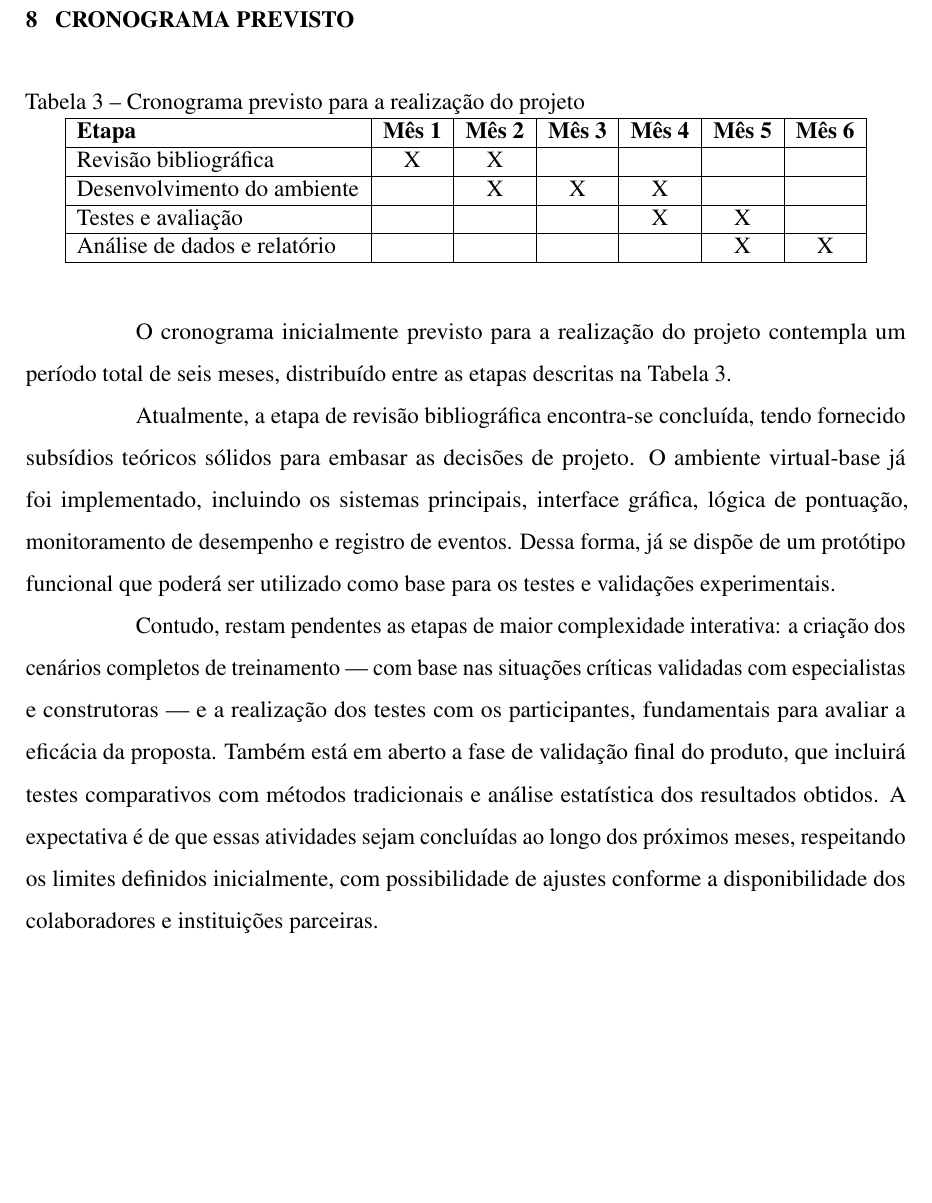
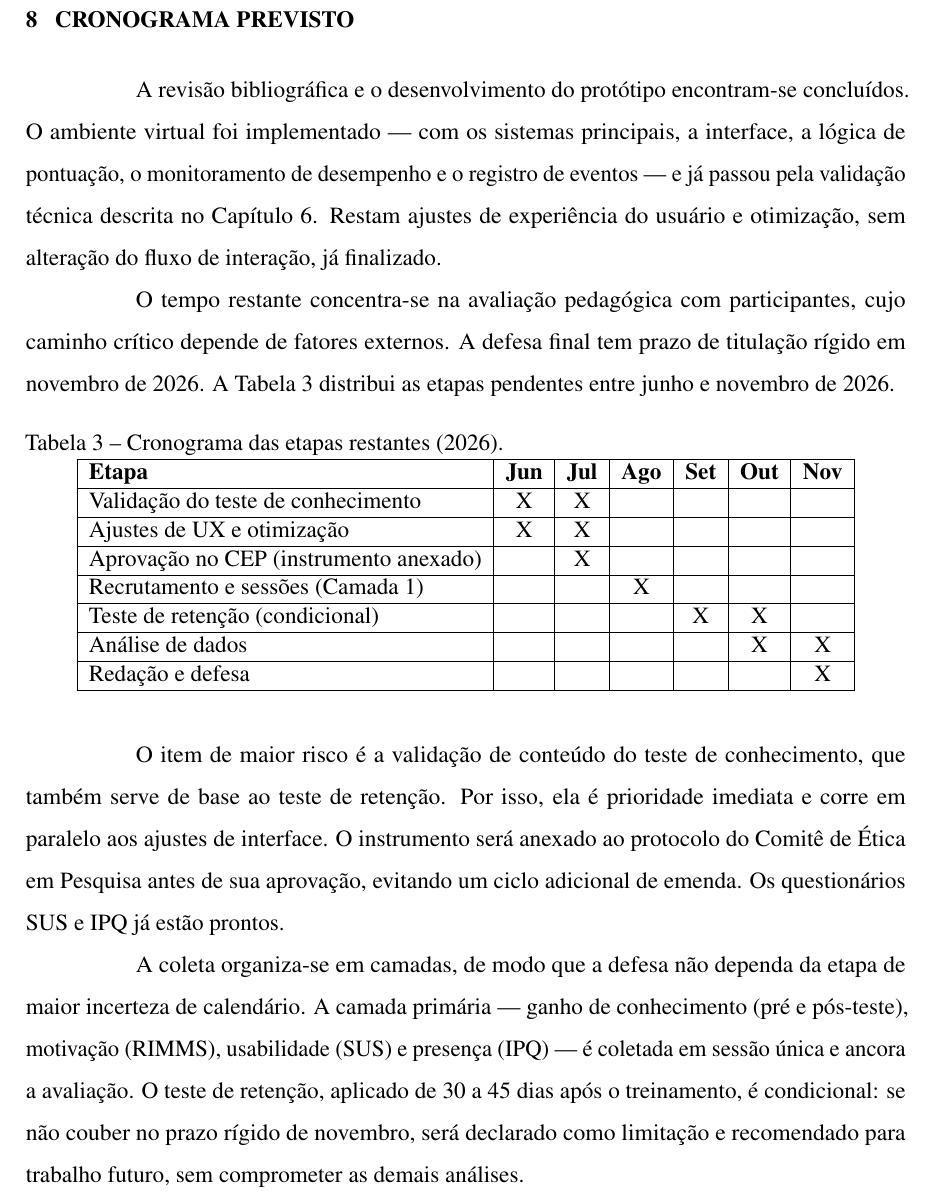
Before and after one commit to abner-augusto/qualificacao_mestrado_ufc, a LaTeX thesis (proposta-qualificacao.tex, which reads 2-textuais/7-cronograma.tex): part of page 39 of 49, cut so that both start at the same text, the shorter picture padded with empty space. Compiled offline with pdfLaTeX.

Commit message:
Atualizar cronograma para o estagio real e caminho critico ate novembro
Reflete desenvolvimento e validacao tecnica concluidos; concentra o tempo restante na avaliacao pedagogica. Define a validacao do teste de conhecimento + anexo ao CEP como caminho critico, com prazo rigido de novembro/2026 e coleta em camadas (retencao condicional).

```diff
--- a/2-textuais/7-cronograma.tex
+++ b/2-textuais/7-cronograma.tex
@@ -1,27 +1,35 @@
 \chapter{Cronograma Previsto}
 \label{cap:cronograma}
 
+A revisão bibliográfica e o desenvolvimento do protótipo encontram-se concluídos. O ambiente virtual foi implementado --- com os sistemas principais, a interface, a lógica de pontuação, o monitoramento de desempenho e o registro de eventos --- e já passou pela validação técnica descrita no Capítulo~\ref{cap:validacao}. Restam ajustes de experiência do usuário e otimização, sem alteração do fluxo de interação, já finalizado.
+
+O tempo restante concentra-se na avaliação pedagógica com participantes, cujo caminho crítico depende de fatores externos. A defesa final tem prazo de titulação rígido em novembro de 2026. A Tabela~\ref{tab:cronograma} distribui as etapas pendentes entre junho e novembro de 2026.
+
 \begin{table}[htb]
 \centering
-\caption{Cronograma previsto para a realização do projeto}
+\caption{Cronograma das etapas restantes (2026).}
 \label{tab:cronograma}
 \begin{tabular}{|l|c|c|c|c|c|c|}
 \hline
-\textbf{Etapa} & \textbf{Mês 1} & \textbf{Mês 2} & \textbf{Mês 3} & \textbf{Mês 4} & \textbf{Mês 5} & \textbf{Mês 6} \\
+\textbf{Etapa} & \textbf{Jun} & \textbf{Jul} & \textbf{Ago} & \textbf{Set} & \textbf{Out} & \textbf{Nov} \\
 \hline
-Revisão bibliográfica & X & X & & & & \\
+Validação do teste de conhecimento & X & X & & & & \\
 \hline
-Desenvolvimento do ambiente & & X & X & X & & \\
+Ajustes de UX e otimização & X & X & & & & \\
 \hline
-Testes e avaliação & & & & X & X & \\
+Aprovação no CEP (instrumento anexado) & & X & & & & \\
 \hline
-Análise de dados e relatório & & & & & X & X \\
+Recrutamento e sessões (Camada 1) & & & X & & & \\
+\hline
+Teste de retenção (condicional) & & & & X & X & \\
+\hline
+Análise de dados & & & & & X & X \\
+\hline
+Redação e defesa & & & & & & X \\
 \hline
 \end{tabular}
 \end{table}
 
-O cronograma inicialmente previsto para a realização do projeto contempla um período total de seis meses, distribuído entre as etapas descritas na Tabela~\ref{tab:cronograma}.
+O item de maior risco é a validação de conteúdo do teste de conhecimento, que também serve de base ao teste de retenção. Por isso, ela é prioridade imediata e corre em paralelo aos ajustes de interface. O instrumento será anexado ao protocolo do Comitê de Ética em Pesquisa antes de sua aprovação, evitando um ciclo adicional de emenda. Os questionários SUS e IPQ já estão prontos.
 
-Atualmente, a etapa de revisão bibliográfica encontra-se concluída, tendo fornecido subsídios teóricos sólidos para embasar as decisões de projeto. O ambiente virtual-base já foi implementado, incluindo os sistemas principais, interface gráfica, lógica de pontuação, monitoramento de desempenho e registro de eventos. Dessa forma, já se dispõe de um protótipo funcional que poderá ser utilizado como base para os testes e validações experimentais.
-
-Contudo, restam pendentes as etapas de maior complexidade interativa: a criação dos cenários completos de treinamento --- com base nas situações críticas validadas com especialistas e construtoras --- e a realização dos testes com os participantes, fundamentais para avaliar a eficácia da proposta. Também está em aberto a fase de validação final do produto, que incluirá testes comparativos com métodos tradicionais e análise estatística dos resultados obtidos. A expectativa é de que essas atividades sejam concluídas ao longo dos próximos meses, respeitando os limites definidos inicialmente, com possibilidade de ajustes conforme a disponibilidade dos colaboradores e instituições parceiras.
+A coleta organiza-se em camadas, de modo que a defesa não dependa da etapa de maior incerteza de calendário. A camada primária --- ganho de conhecimento (pré e pós-teste), motivação (RIMMS), usabilidade (SUS) e presença (IPQ) --- é coletada em sessão única e ancora a avaliação. O teste de retenção, aplicado de 30 a 45 dias após o treinamento, é condicional: se não couber no prazo rígido de novembro, será declarado como limitação e recomendado para trabalho futuro, sem comprometer as demais análises.
```
